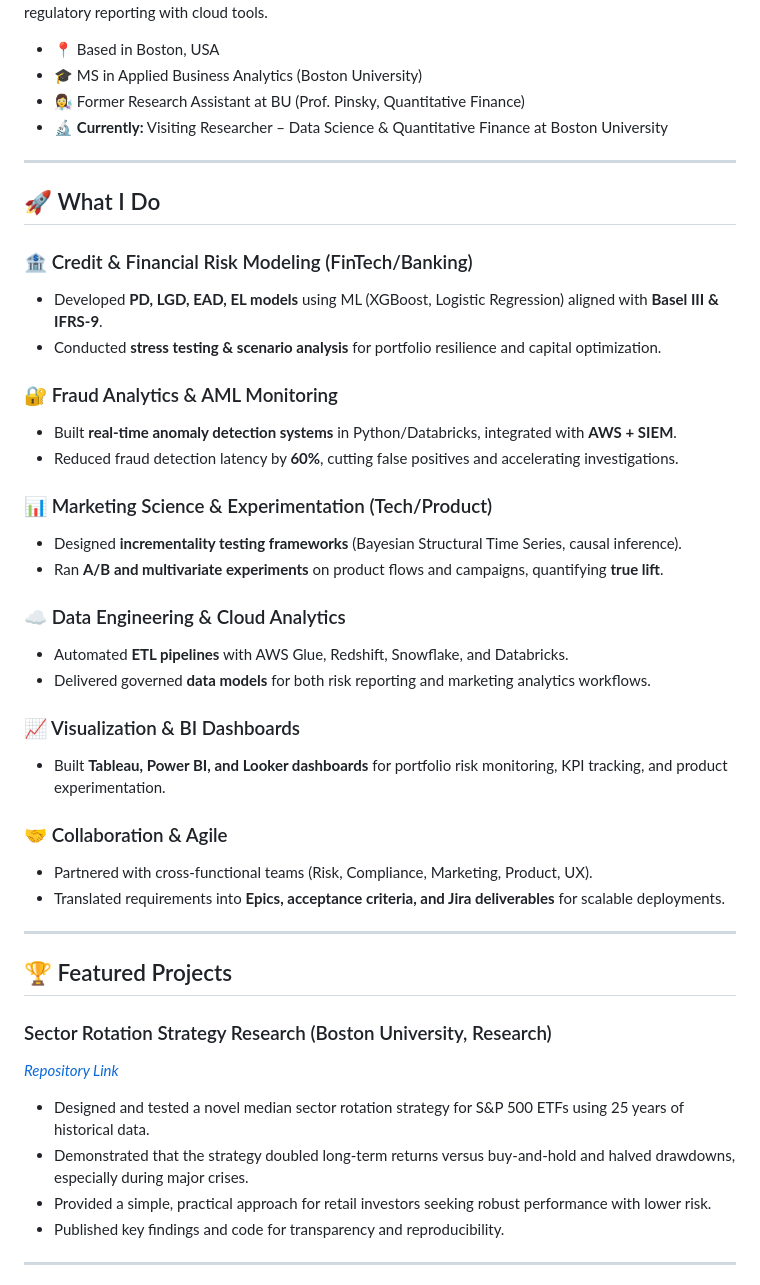
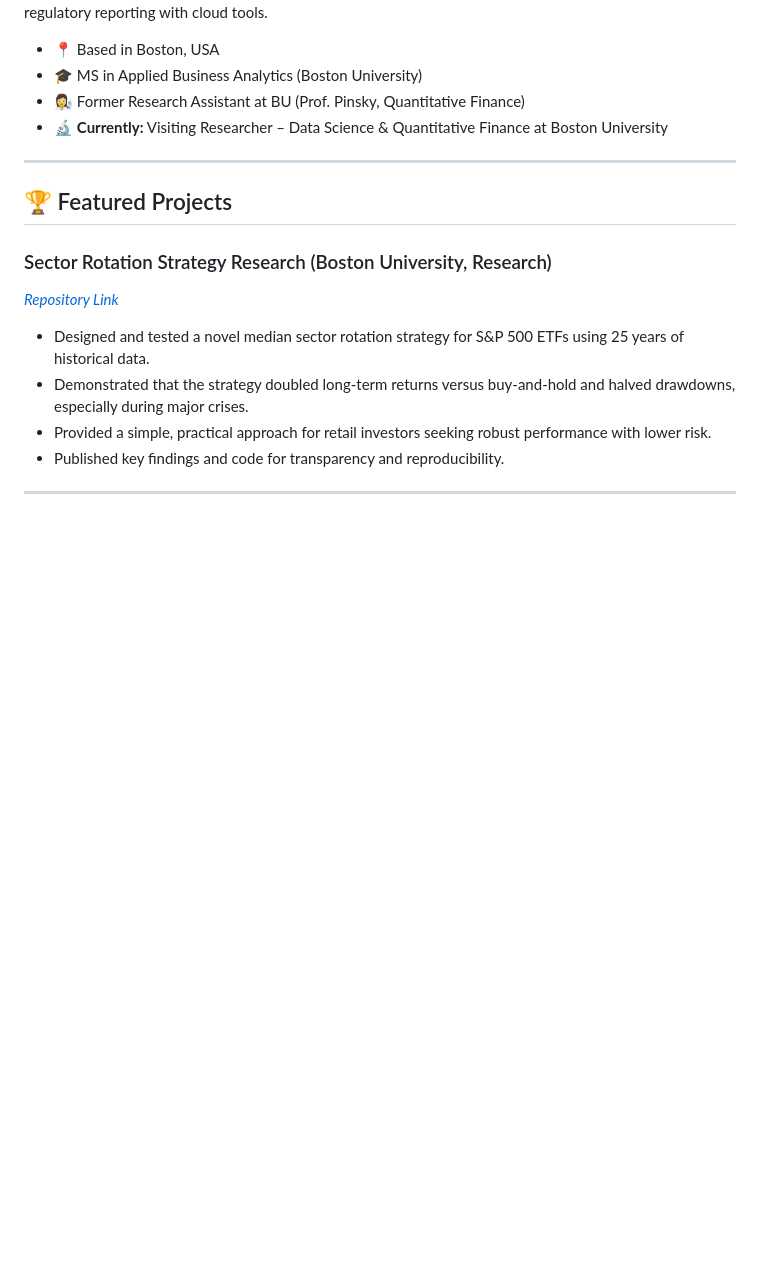
Before and after one commit to Aish-BU/Aish-BU, a Markdown page: README.md, the part around the change. Rendered like a GitHub page; blank space fills up the shorter version.

```diff
--- a/README.md
+++ b/README.md
@@ -9,33 +9,6 @@ I'm a Data & Business Analyst with 5+ years of experience helping banks, fintech
 
 ---
 
-## 🚀 What I Do
-
-### 🏦 Credit & Financial Risk Modeling (FinTech/Banking)
-- Developed **PD, LGD, EAD, EL models** using ML (XGBoost, Logistic Regression) aligned with **Basel III & IFRS-9**.
-- Conducted **stress testing & scenario analysis** for portfolio resilience and capital optimization.
-
-### 🔐 Fraud Analytics & AML Monitoring
-- Built **real-time anomaly detection systems** in Python/Databricks, integrated with **AWS + SIEM**.
-- Reduced fraud detection latency by **60%**, cutting false positives and accelerating investigations.
-
-### 📊 Marketing Science & Experimentation (Tech/Product)
-- Designed **incrementality testing frameworks** (Bayesian Structural Time Series, causal inference).
-- Ran **A/B and multivariate experiments** on product flows and campaigns, quantifying **true lift**.
-
-### ☁️ Data Engineering & Cloud Analytics
-- Automated **ETL pipelines** with AWS Glue, Redshift, Snowflake, and Databricks.
-- Delivered governed **data models** for both risk reporting and marketing analytics workflows.
-
-### 📈 Visualization & BI Dashboards
-- Built **Tableau, Power BI, and Looker dashboards** for portfolio risk monitoring, KPI tracking, and product experimentation.
-
-### 🤝 Collaboration & Agile
-- Partnered with cross-functional teams (Risk, Compliance, Marketing, Product, UX).
-- Translated requirements into **Epics, acceptance criteria, and Jira deliverables** for scalable deployments.
-
-
----
 
 ## 🏆 Featured Projects
 
```
